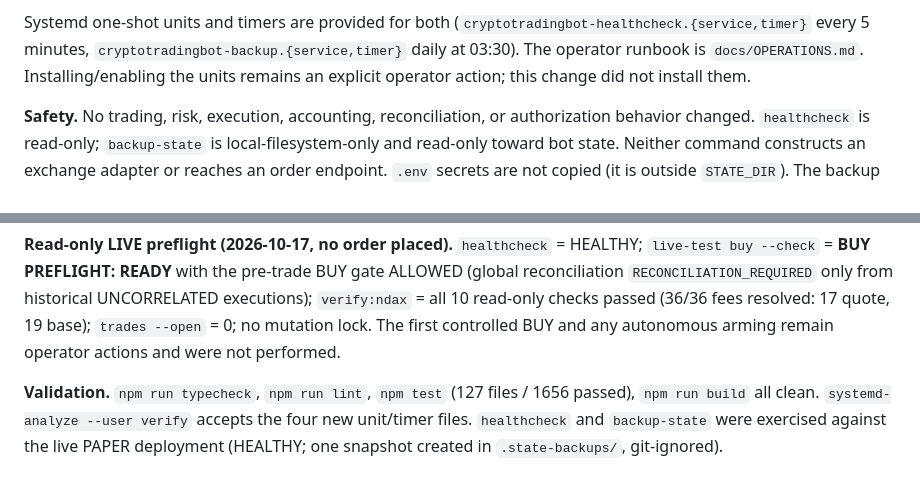
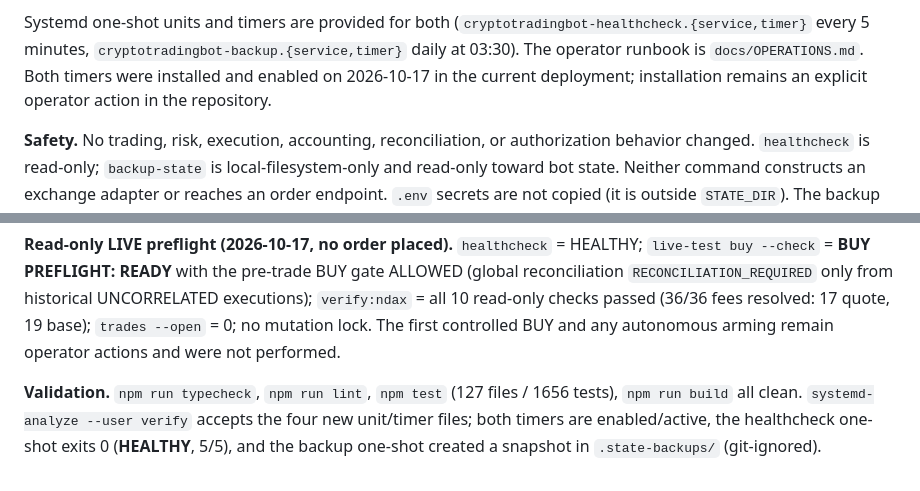
Before and after one commit to retrac-ca/cryptotradingbot, a Markdown page: docs/DECISIONS.md, 2 parts joined by grey strips. Drawn GitHub-style.

```diff
--- a/docs/DECISIONS.md
+++ b/docs/DECISIONS.md
@@ -2132,8 +2132,9 @@ validation need both.
 Systemd one-shot units and timers are provided for both
 (`cryptotradingbot-healthcheck.{service,timer}` every 5 minutes,
 `cryptotradingbot-backup.{service,timer}` daily at 03:30). The operator runbook
-is `docs/OPERATIONS.md`. Installing/enabling the units remains an explicit
-operator action; this change did not install them.
+is `docs/OPERATIONS.md`. Both timers were installed and enabled on 2026-10-17 in
+the current deployment; installation remains an explicit operator action in the
+repository.
 
 **Safety.** No trading, risk, execution, accounting, reconciliation, or
 authorization behavior changed. `healthcheck` is read-only; `backup-state` is
@@ -2157,7 +2158,7 @@ mutation lock. The first controlled BUY and any autonomous arming remain
 operator actions and were not performed.
 
 **Validation.** `npm run typecheck`, `npm run lint`, `npm test`
-(127 files / 1656 passed), `npm run build` all clean. `systemd-analyze --user
-verify` accepts the four new unit/timer files. `healthcheck` and `backup-state`
-were exercised against the live PAPER deployment (HEALTHY; one snapshot created
-in `.state-backups/`, git-ignored).
+(127 files / 1656 tests), `npm run build` all clean. `systemd-analyze --user
+verify` accepts the four new unit/timer files; both timers are enabled/active,
+the healthcheck one-shot exits 0 (**HEALTHY**, 5/5), and the backup one-shot
+created a snapshot in `.state-backups/` (git-ignored).
```
Also changed, not shown: docs/NEXT_STEPS.md (+10 -6 lines).
